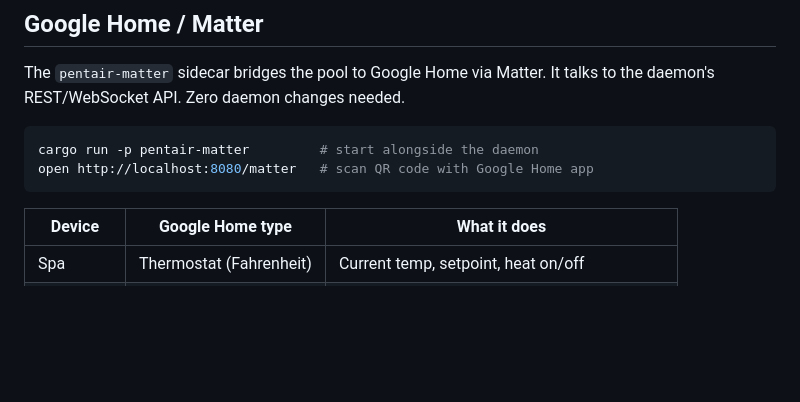
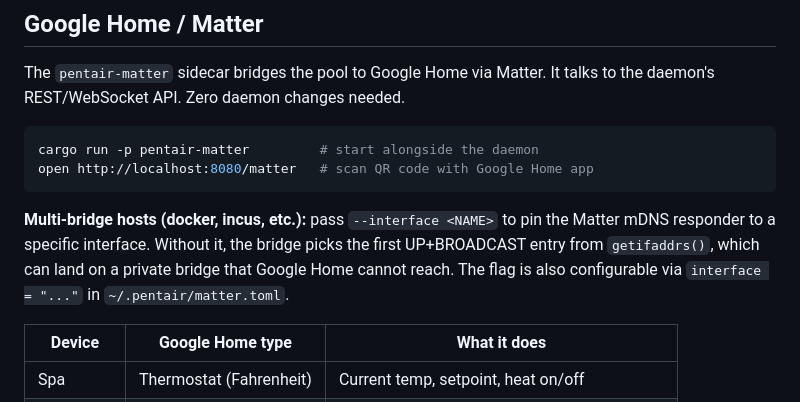
Before and after one commit to scottmsilver/pentair, a Markdown page: README.md, the part around the change. Rendered like a GitHub page; blank space fills up the shorter version.

Commit message:
docs: note --interface flag for multi-bridge hosts
Co-Authored-By: Claude Opus 4.7 (1M context) <noreply@anthropic.com>

````diff
--- a/README.md
+++ b/README.md
@@ -182,6 +182,8 @@ cargo run -p pentair-matter         # start alongside the daemon
 open http://localhost:8080/matter   # scan QR code with Google Home app
 ```
 
+**Multi-bridge hosts (docker, incus, etc.):** pass `--interface <NAME>` to pin the Matter mDNS responder to a specific interface. Without it, the bridge picks the first UP+BROADCAST entry from `getifaddrs()`, which can land on a private bridge that Google Home cannot reach. The flag is also configurable via `interface = "..."` in `~/.pentair/matter.toml`.
+
 | Device | Google Home type | What it does |
 |--------|-----------------|-------------|
 | Spa | Thermostat (Fahrenheit) | Current temp, setpoint, heat on/off |
````
